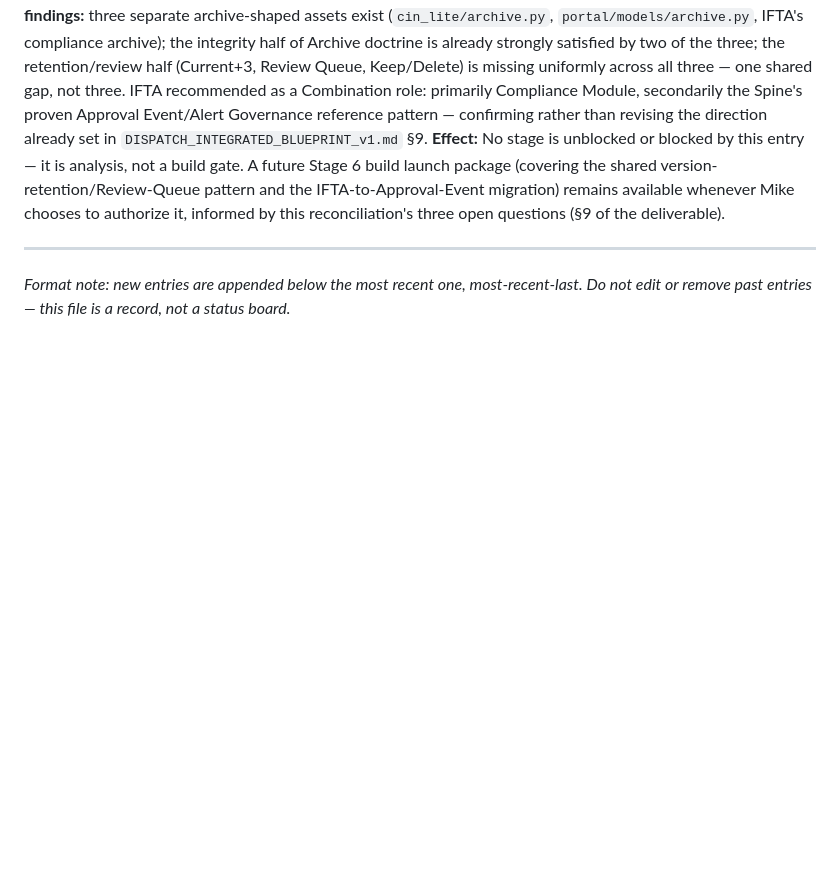
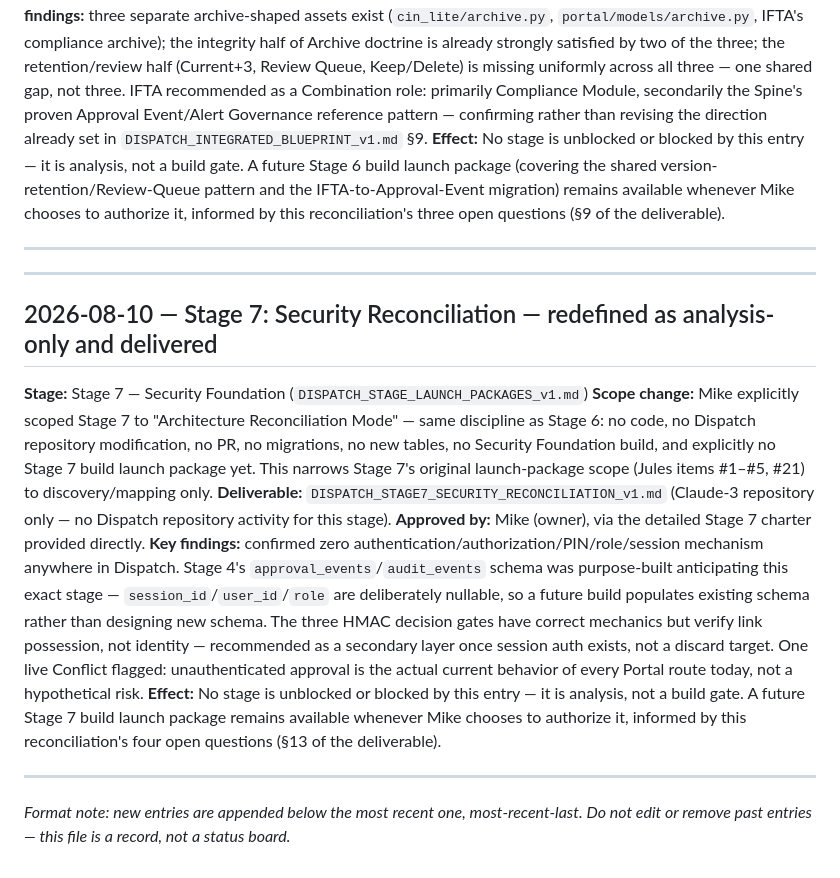
Before and after one commit to jax1313-outlook/Jules, a Markdown page: DISPATCH_BLUEPRINT_DECISION_LOG.md, the part around the change. Drawn GitHub-style; blank space fills up the shorter version.

```diff
--- a/DISPATCH_BLUEPRINT_DECISION_LOG.md
+++ b/DISPATCH_BLUEPRINT_DECISION_LOG.md
@@ -87,4 +87,17 @@ This log tracks planning/blueprint approvals only (which stage may proceed to bu
 
 ---
 
+---
+
+## 2026-08-10 — Stage 7: Security Reconciliation — redefined as analysis-only and delivered
+
+**Stage:** Stage 7 — Security Foundation (`DISPATCH_STAGE_LAUNCH_PACKAGES_v1.md`)
+**Scope change:** Mike explicitly scoped Stage 7 to "Architecture Reconciliation Mode" — same discipline as Stage 6: no code, no Dispatch repository modification, no PR, no migrations, no new tables, no Security Foundation build, and explicitly no Stage 7 build launch package yet. This narrows Stage 7's original launch-package scope (Jules items #1–#5, #21) to discovery/mapping only.
+**Deliverable:** `DISPATCH_STAGE7_SECURITY_RECONCILIATION_v1.md` (Claude-3 repository only — no Dispatch repository activity for this stage).
+**Approved by:** Mike (owner), via the detailed Stage 7 charter provided directly.
+**Key findings:** confirmed zero authentication/authorization/PIN/role/session mechanism anywhere in Dispatch. Stage 4's `approval_events`/`audit_events` schema was purpose-built anticipating this exact stage — `session_id`/`user_id`/`role` are deliberately nullable, so a future build populates existing schema rather than designing new schema. The three HMAC decision gates have correct mechanics but verify link possession, not identity — recommended as a secondary layer once session auth exists, not a discard target. One live Conflict flagged: unauthenticated approval is the actual current behavior of every Portal route today, not a hypothetical risk.
+**Effect:** No stage is unblocked or blocked by this entry — it is analysis, not a build gate. A future Stage 7 build launch package remains available whenever Mike chooses to authorize it, informed by this reconciliation's four open questions (§13 of the deliverable).
+
+---
+
 *Format note: new entries are appended below the most recent one, most-recent-last. Do not edit or remove past entries — this file is a record, not a status board.*
```
Also changed, not shown: DISPATCH_STAGE_LAUNCH_PACKAGES_v1.md (+4 -2 lines).
